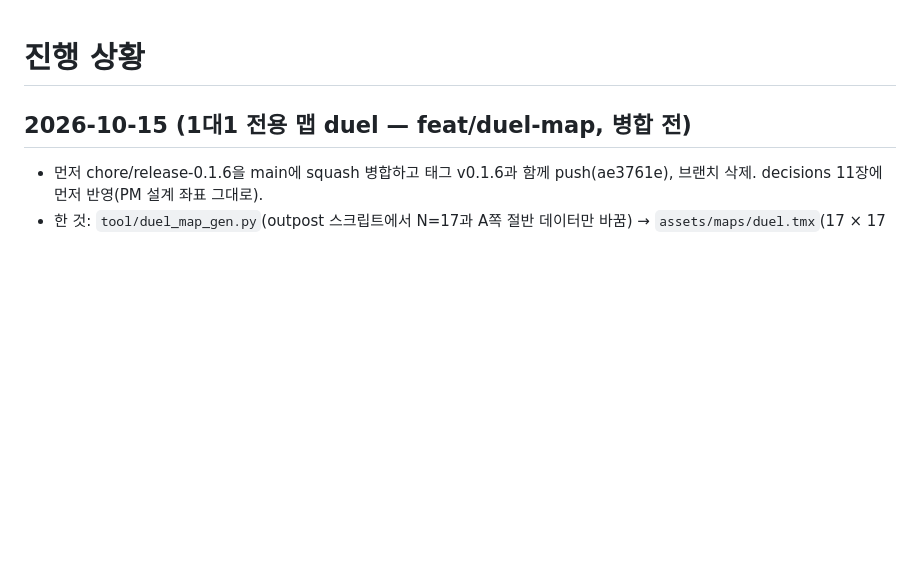
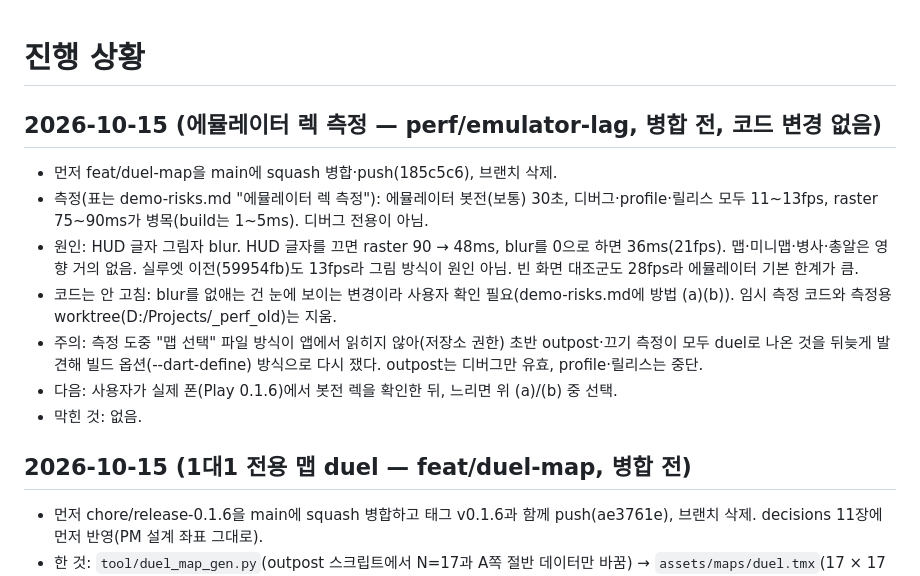
Before and after one commit to yjwest9/topdown-pvp-shooter, a Markdown page: docs/progress.md, the part around the change. Rendered like a GitHub page; blank space fills up the shorter version.

```diff
--- a/docs/progress.md
+++ b/docs/progress.md
@@ -1,4 +1,13 @@
 # 진행 상황
+
+## 2026-10-15 (에뮬레이터 렉 측정 — perf/emulator-lag, 병합 전, 코드 변경 없음)
+- 먼저 feat/duel-map을 main에 squash 병합·push(185c5c6), 브랜치 삭제.
+- 측정(표는 demo-risks.md "에뮬레이터 렉 측정"): 에뮬레이터 봇전(보통) 30초, 디버그·profile·릴리스 모두 11~13fps, raster 75~90ms가 병목(build는 1~5ms). 디버그 전용이 아님.
+- 원인: HUD 글자 그림자 blur. HUD 글자를 끄면 raster 90 → 48ms, blur를 0으로 하면 36ms(21fps). 맵·미니맵·병사·총알은 영향 거의 없음. 실루엣 이전(59954fb)도 13fps라 그림 방식이 원인 아님. 빈 화면 대조군도 28fps라 에뮬레이터 기본 한계가 큼.
+- 코드는 안 고침: blur를 없애는 건 눈에 보이는 변경이라 사용자 확인 필요(demo-risks.md에 방법 (a)(b)). 임시 측정 코드와 측정용 worktree(D:/Projects/_perf_old)는 지움.
+- 주의: 측정 도중 "맵 선택" 파일 방식이 앱에서 읽히지 않아(저장소 권한) 초반 outpost·끄기 측정이 모두 duel로 나온 것을 뒤늦게 발견해 빌드 옵션(--dart-define) 방식으로 다시 쟀다. outpost는 디버그만 유효, profile·릴리스는 중단.
+- 다음: 사용자가 실제 폰(Play 0.1.6)에서 봇전 렉을 확인한 뒤, 느리면 위 (a)/(b) 중 선택.
+- 막힌 것: 없음.
 
 ## 2026-10-15 (1대1 전용 맵 duel — feat/duel-map, 병합 전)
 - 먼저 chore/release-0.1.6을 main에 squash 병합하고 태그 v0.1.6과 함께 push(ae3761e), 브랜치 삭제. decisions 11장에 먼저 반영(PM 설계 좌표 그대로).
```
Also changed, not shown: docs/demo-risks.md (+20 -0 lines).
